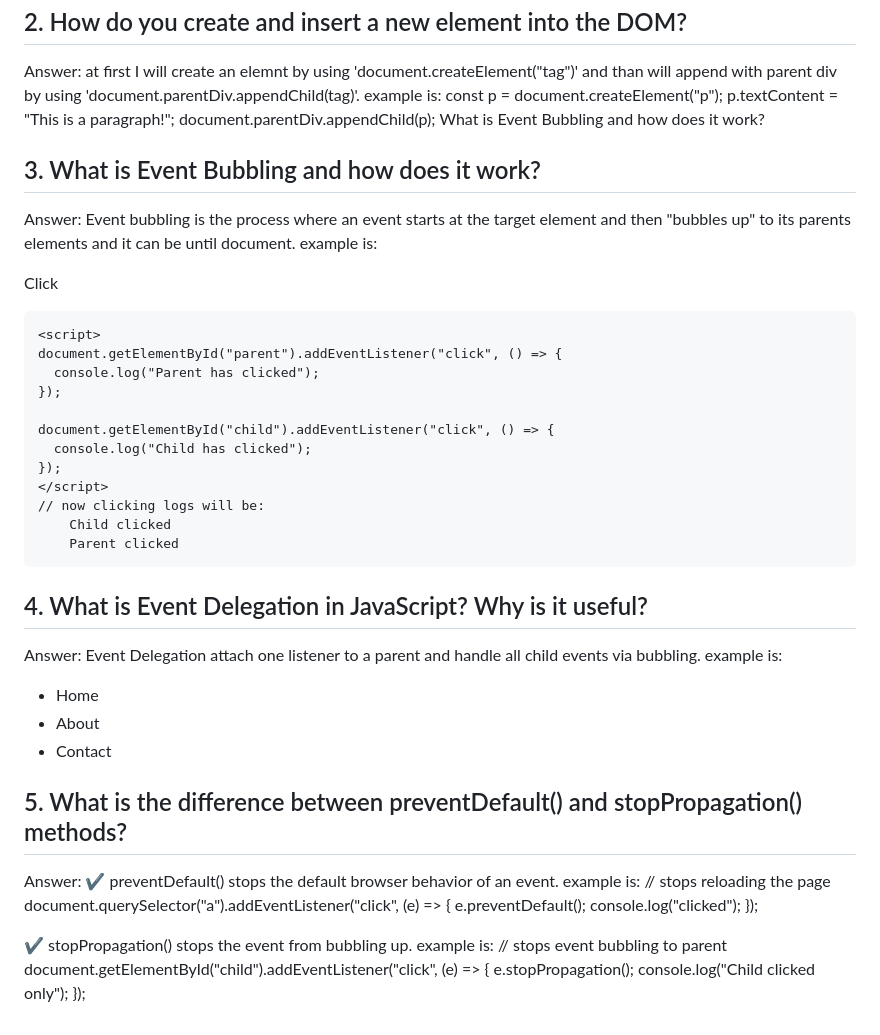
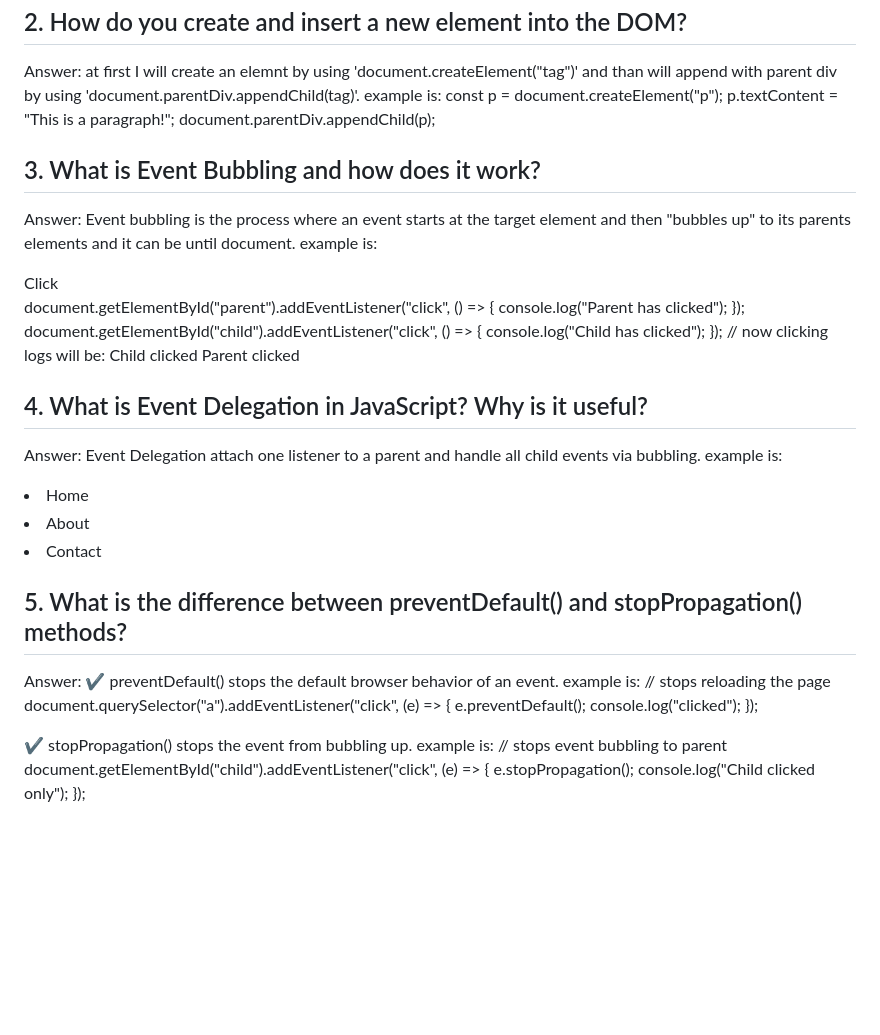
Before and after one commit to roufrubelbd/assignment-05, a Markdown page: README.md, the part around the change. GitHub-like rendering; blank space fills up the shorter version.

```diff
--- a/README.md
+++ b/README.md
@@ -27,21 +27,18 @@
    const p = document.createElement("p");
     p.textContent = "This is a paragraph!";
     document.parentDiv.appendChild(p);
-  What is Event Bubbling and how does it work?
+
   ## 3. What is Event Bubbling and how does it work?
    Answer:
     Event bubbling is the process where an event starts at the target element and then "bubbles up" to
     its parents elements and it can be until document.
-    example is:
-    <div id="parent">
+    example is:    <div id="parent">
     <button id="child">Click</button>
     </div>
-
     <script>
     document.getElementById("parent").addEventListener("click", () => {
       console.log("Parent has clicked");
     });
-
     document.getElementById("child").addEventListener("click", () => {
       console.log("Child has clicked");
     });
@@ -53,8 +50,7 @@
   ## 4. What is Event Delegation in JavaScript? Why is it useful?
   Answer:
   Event Delegation attach one listener to a parent and handle all child events via bubbling.
-  example is:
-  <ul id="nav-menu">
+  example is:  <ul id="nav-menu">
   <li>Home</li>
   <li>About</li>
   <li>Contact</li>
@@ -62,7 +58,6 @@
 
   <script>
   const navMenu = document.getElementById("nav-menu");
-
   navMenu.addEventListener("click", (event) => {
     if (event.target.tagName === "li") {
     console.log("You clicked:");
@@ -73,16 +68,14 @@
   ## 5. What is the difference between preventDefault() and stopPropagation() methods?
   Answer:
   ✔ preventDefault() stops the default browser behavior of an event.
-  example is:
-  // stops reloading the page
+  example is:  // stops reloading the page
   document.querySelector("a").addEventListener("click", (e) => {
   e.preventDefault();
   console.log("clicked");
   });
 
   ✔ stopPropagation() stops the event from bubbling up.
-  example is:
-  // stops event bubbling to parent
+  example is:  // stops event bubbling to parent
   document.getElementById("child").addEventListener("click", (e) => {
   e.stopPropagation();
   console.log("Child clicked only");
```
